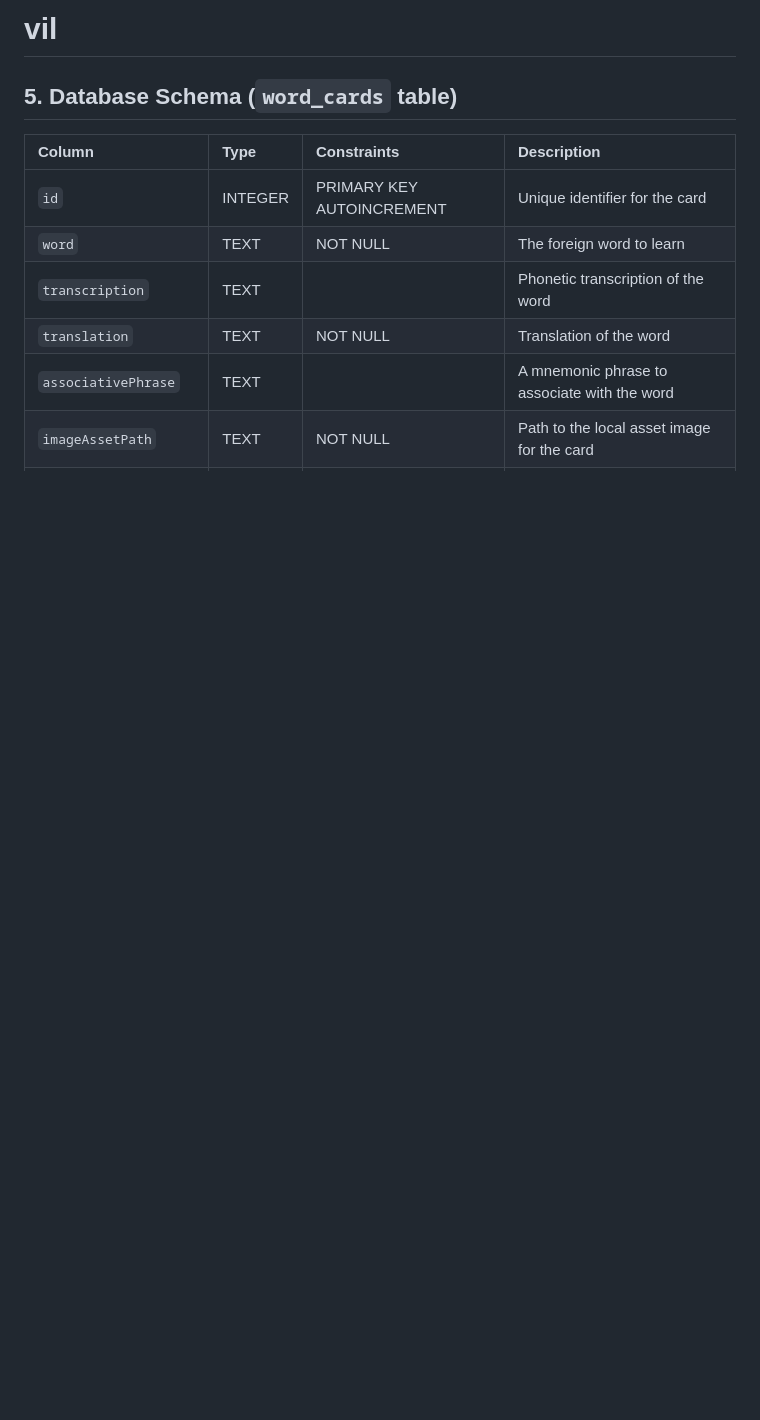
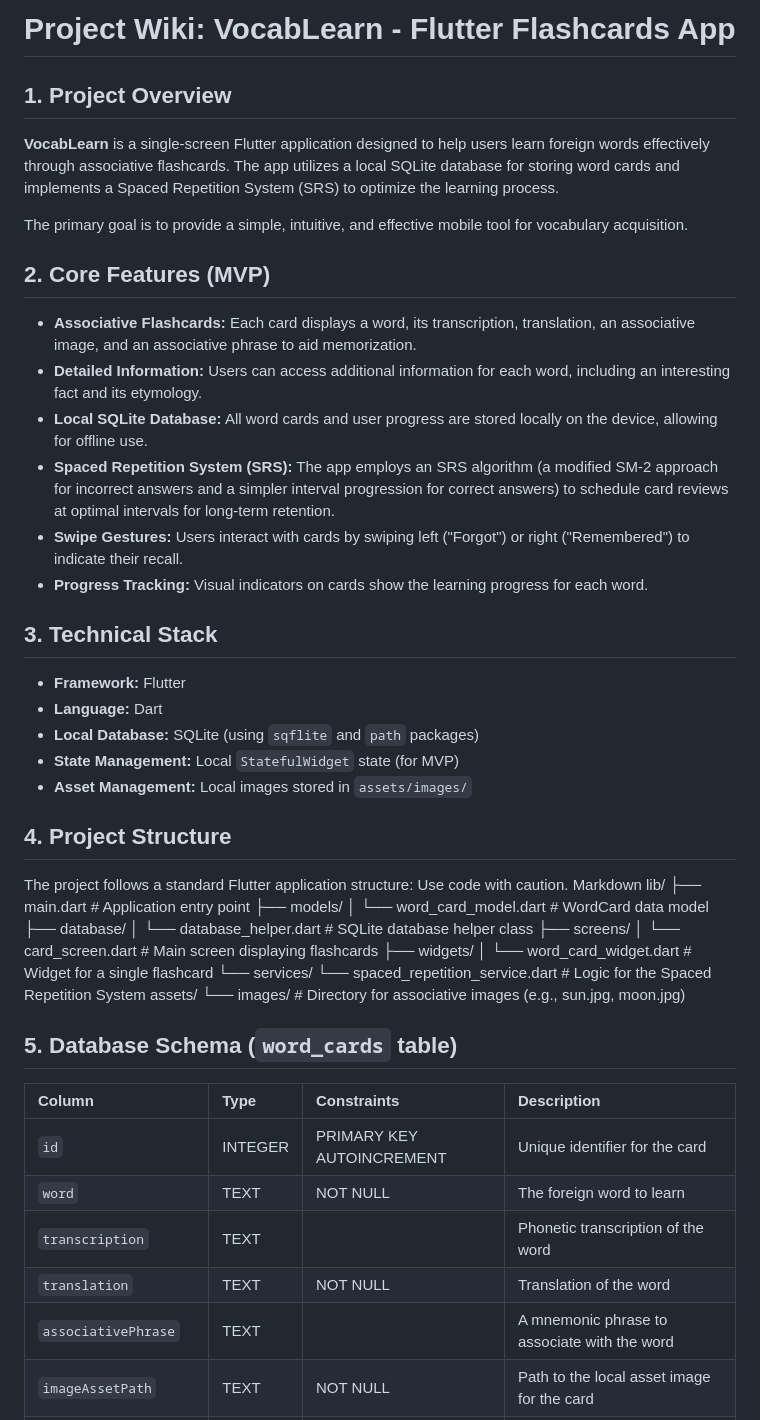
Before and after one commit to protnew/vil, a Markdown page: README.md, the part around the change. Drawn GitHub-style; blank space fills up the shorter version.

```diff
--- a/README.md
+++ b/README.md
@@ -1,5 +1,47 @@
-# vil
+# Project Wiki: VocabLearn - Flutter Flashcards App
 
+## 1. Project Overview
+
+**VocabLearn** is a single-screen Flutter application designed to help users learn foreign words effectively through associative flashcards. The app utilizes a local SQLite database for storing word cards and implements a Spaced Repetition System (SRS) to optimize the learning process.
+
+The primary goal is to provide a simple, intuitive, and effective mobile tool for vocabulary acquisition.
+
+## 2. Core Features (MVP)
+
+*   **Associative Flashcards:** Each card displays a word, its transcription, translation, an associative image, and an associative phrase to aid memorization.
+*   **Detailed Information:** Users can access additional information for each word, including an interesting fact and its etymology.
+*   **Local SQLite Database:** All word cards and user progress are stored locally on the device, allowing for offline use.
+*   **Spaced Repetition System (SRS):** The app employs an SRS algorithm (a modified SM-2 approach for incorrect answers and a simpler interval progression for correct answers) to schedule card reviews at optimal intervals for long-term retention.
+*   **Swipe Gestures:** Users interact with cards by swiping left ("Forgot") or right ("Remembered") to indicate their recall.
+*   **Progress Tracking:** Visual indicators on cards show the learning progress for each word.
+
+## 3. Technical Stack
+
+*   **Framework:** Flutter
+*   **Language:** Dart
+*   **Local Database:** SQLite (using `sqflite` and `path` packages)
+*   **State Management:** Local `StatefulWidget` state (for MVP)
+*   **Asset Management:** Local images stored in `assets/images/`
+
+## 4. Project Structure
+
+The project follows a standard Flutter application structure:
+Use code with caution.
+Markdown
+lib/
+├── main.dart # Application entry point
+├── models/
+│ └── word_card_model.dart # WordCard data model
+├── database/
+│ └── database_helper.dart # SQLite database helper class
+├── screens/
+│ └── card_screen.dart # Main screen displaying flashcards
+├── widgets/
+│ └── word_card_widget.dart # Widget for a single flashcard
+└── services/
+└── spaced_repetition_service.dart # Logic for the Spaced Repetition System
+assets/
+└── images/ # Directory for associative images (e.g., sun.jpg, moon.jpg)
 
 ## 5. Database Schema (`word_cards` table)
 
```
